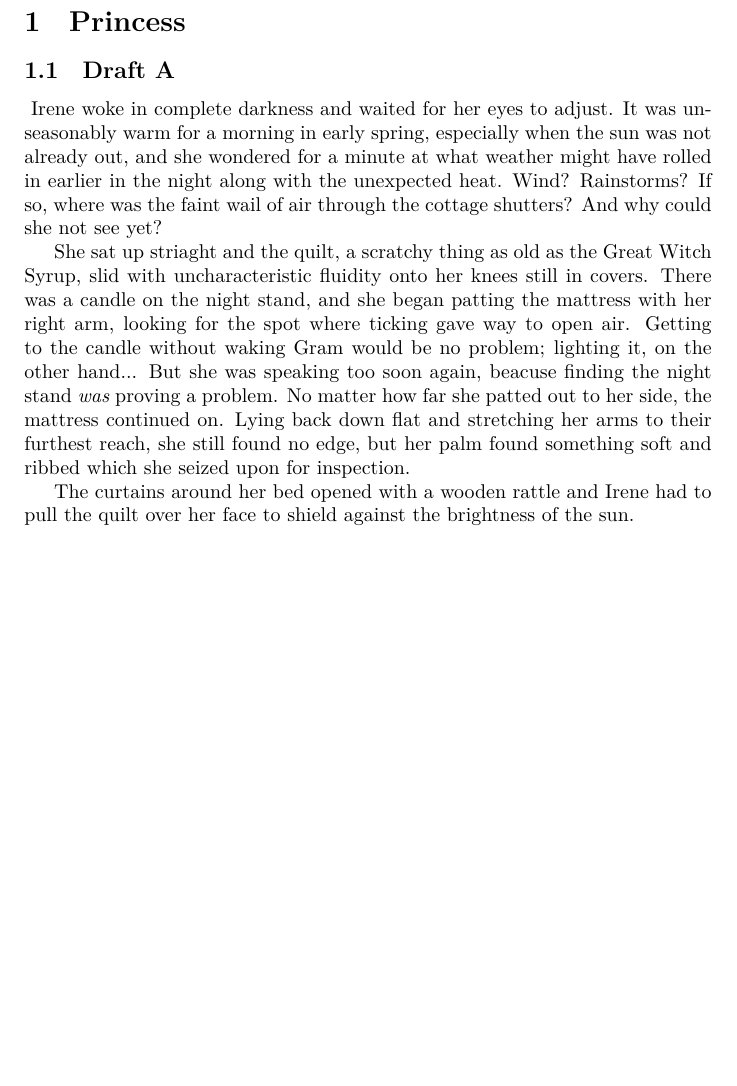
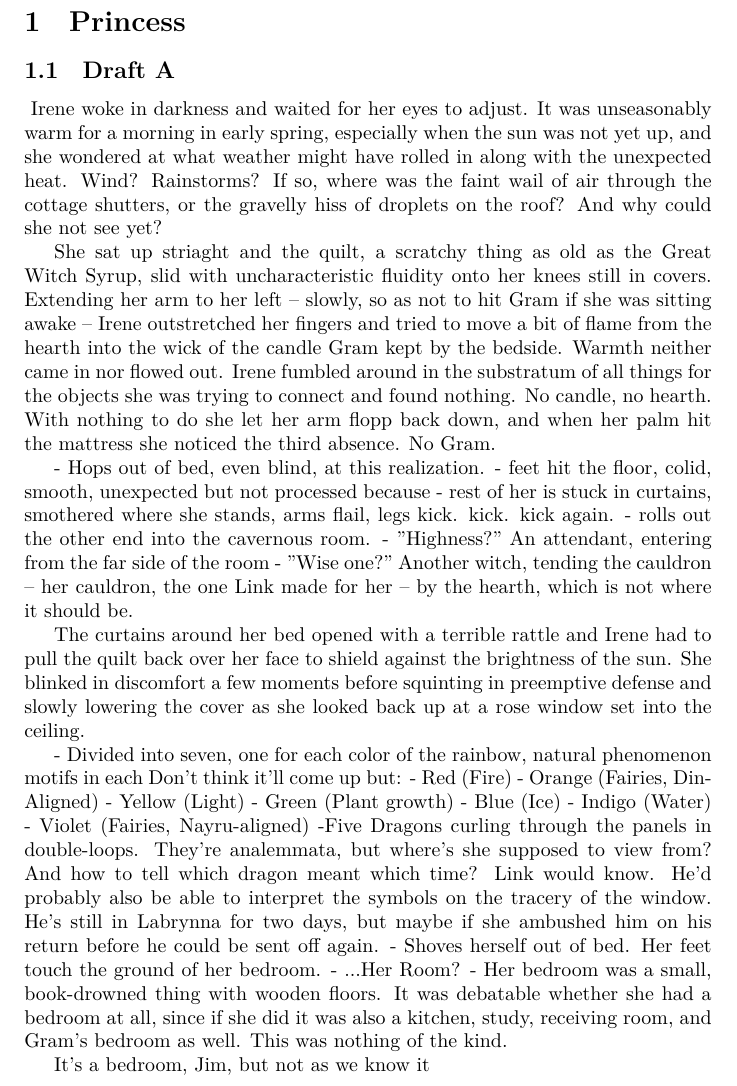
Before and after one commit to vaegtersang/lbwcat, a LaTeX document (story/Princess.tex): part of the page before the commit and part of page 1 of 2 after it, cut so that both start at the same text, the shorter picture padded with empty space. Compiled offline with XeLaTeX.

Commit message:
Work on Irene wake up scene

```diff
--- a/story/Princess.tex
+++ b/story/Princess.tex
@@ -3,11 +3,38 @@
 \begin{document}
 \section{Princess}
 \begin{fragment}
-Irene woke in complete darkness and waited for her eyes to adjust. It was unseasonably warm for a morning in early spring, especially when the sun was not already out, and she wondered for a minute at what weather might have rolled in earlier in the night along with the unexpected heat. Wind? Rainstorms? If so, where was the faint wail of air through the cottage shutters? And why could she not see yet?
+Irene woke in darkness and waited for her eyes to adjust. It was unseasonably warm for a morning in early spring, especially when the sun was not yet up, and she wondered at what weather might have rolled in along with the unexpected heat. Wind? Rainstorms? If so, where was the faint wail of air through the cottage shutters, or the gravelly hiss of droplets on the roof? And why could she not see yet?
 
-She sat up striaght and the quilt, a scratchy thing as old as the Great Witch Syrup, slid with uncharacteristic fluidity onto her knees still in covers.  There was a candle on the night stand, and she began patting the mattress with her right arm, looking for the spot where ticking gave way to open air. Getting to the candle without waking Gram would be no problem; lighting it, on the other hand... But she was speaking too soon again, beacuse finding the night stand \emph{was} proving a problem. No matter how far she patted out to her side, the mattress continued on. Lying back down flat and stretching her arms to their furthest reach, she still found no edge, but her palm found something soft and ribbed which she seized upon for inspection.
+She sat up striaght and the quilt, a scratchy thing as old as the Great Witch Syrup, slid with uncharacteristic fluidity onto her knees still in covers. Extending her arm to her left -- slowly, so as not to hit Gram if she was sitting awake -- Irene outstretched her fingers and tried to move a bit of flame from the hearth into the wick of the candle Gram kept by the bedside. Warmth neither came in nor flowed out. Irene fumbled around in the substratum of all things for the objects she was trying to connect and found nothing. No candle, no hearth. With nothing to do she let her arm flopp back down, and when her palm hit the mattress she noticed the third absence. No Gram.
 
-The curtains around her bed opened with a wooden rattle and Irene had to pull the quilt over her face to shield against the brightness of the sun.
+- Hops out of bed, even blind, at this realization.
+   - feet hit the floor, colid, smooth, unexpected but not processed because
+   - rest of her is stuck in curtains, smothered where she stands, arms flail, legs kick. kick. kick again.
+   - rolls out the other end into the cavernous room.
+ - "Highness?" An attendant, entering from the far side of the room
+ - "Wise one?" Another witch, tending the cauldron -- her cauldron, the one Link made for her -- by the hearth, which is not where it should be.
+
+
+The curtains around her bed opened with a terrible rattle and Irene had to pull the quilt back over her face to shield against the brightness of the sun. She blinked in discomfort a few moments before squinting in preemptive defense and slowly lowering the cover as she looked back up at a rose window set into the ceiling.
+
+ - Divided into seven, one for each color of the rainbow, natural phenomenon motifs in each
+    Don't think it'll come up but:
+      - Red (Fire)
+      - Orange (Fairies, Din-Aligned)
+      - Yellow (Light)
+      - Green (Plant growth)
+      - Blue (Ice)
+      - Indigo (Water)
+      - Violet (Fairies, Nayru-aligned)
+ -Five Dragons curling through the panels in double-loops. They're analemmata, but where's she supposed to view from? And how to tell which dragon meant which time? Link would know. He'd probably also be able to interpret the symbols on the tracery of the window. He's still in Labrynna for two days, but maybe if she ambushed him on his return before he could be sent off again.
+ - Shoves herself out of bed. Her feet touch the ground of her bedroom.
+ - ...Her Room?
+ - Her bedroom was a small, book-drowned thing with wooden floors. It was debatable whether she had a bedroom at all, since if she did it was also a kitchen, study, receiving room, and Gram's bedroom as well. This was nothing of the kind.
+
+
+ It's a bedroom, Jim, but not as we know it
+
+
 %- sun is coming down through an elabroate stained glass window
 %- ...which has an analemma on it. And other markings. Link would be able to identify what time it was, which was moot because he was in the barracks. Maybe she could make a sketch to bring to--
 %- ...where is she???
```
Also changed, not shown: FGP.pdf, Story.pdf.
